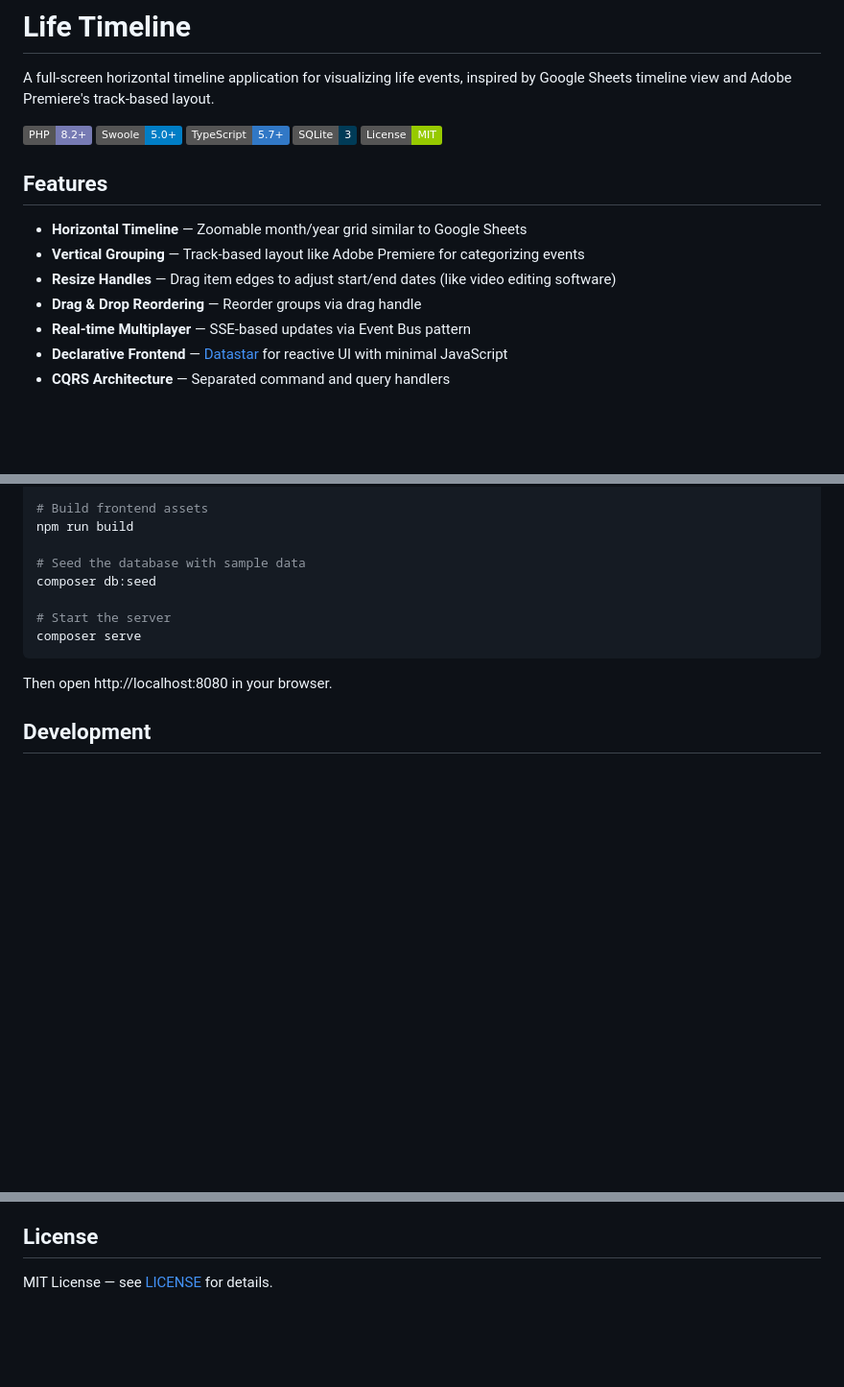
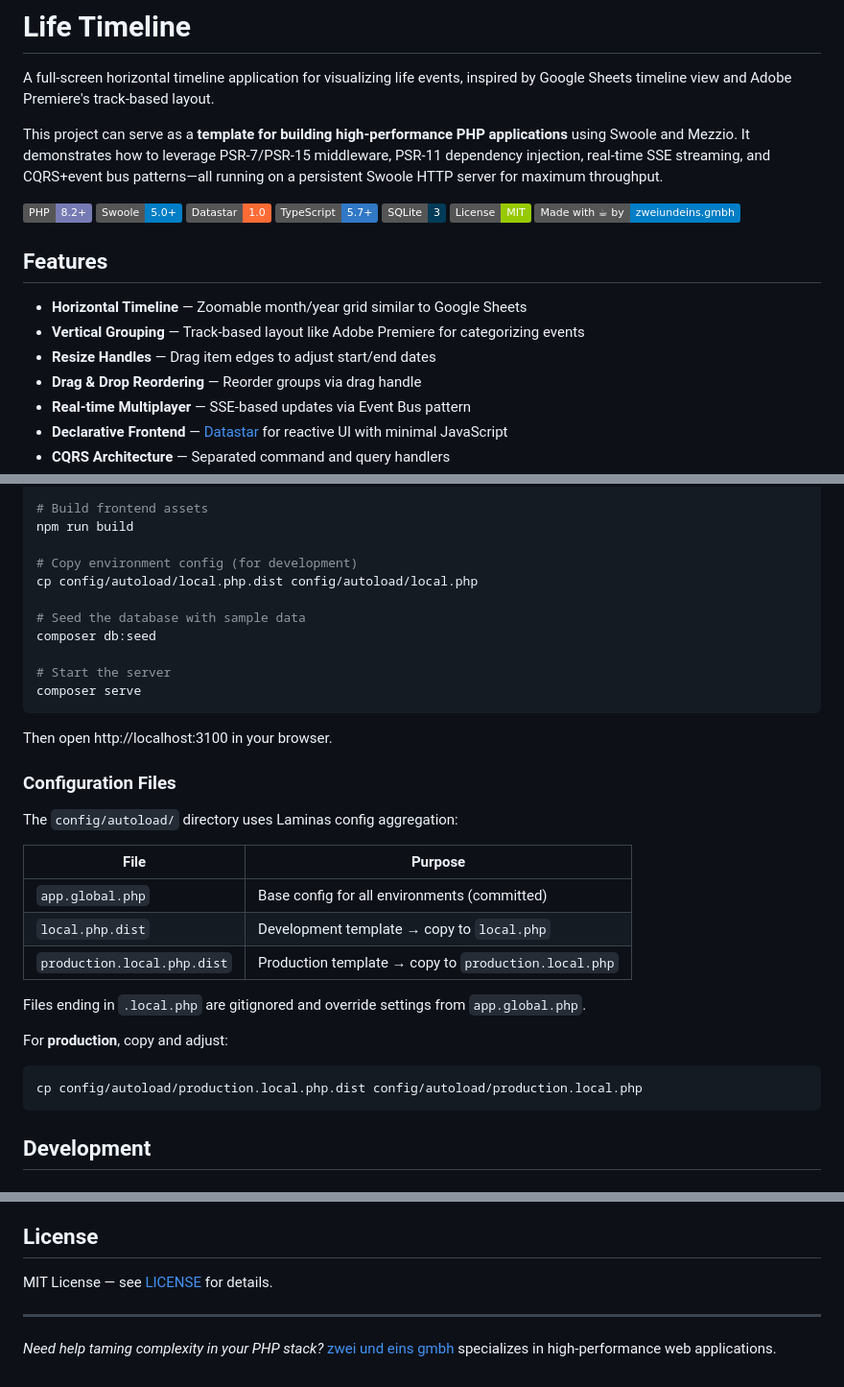
Before and after one commit to mbolli/php-timeline, a Markdown page: README.md, 3 parts joined by grey strips. Shown at 96% size. Rendered like a GitHub page; badges without logos; blank space fills up the shorter version.

Commit message:
feat: Update README with project details, configuration instructions, and new environment setup

````diff
--- a/README.md
+++ b/README.md
@@ -2,17 +2,21 @@
 
 A full-screen horizontal timeline application for visualizing life events, inspired by Google Sheets timeline view and Adobe Premiere's track-based layout.
 
-![PHP](https://img.shields.io/badge/PHP-8.2+-777BB4?logo=php&logoColor=white)
-![Swoole](https://img.shields.io/badge/Swoole-5.0+-007EC6?logo=swoole&logoColor=white)
-![TypeScript](https://img.shields.io/badge/TypeScript-5.7+-3178C6?logo=typescript&logoColor=white)
-![SQLite](https://img.shields.io/badge/SQLite-3-003B57?logo=sqlite&logoColor=white)
-![License](https://img.shields.io/badge/License-MIT-green)
+This project can serve as a **template for building high-performance PHP applications** using Swoole and Mezzio. It demonstrates how to leverage PSR-7/PSR-15 middleware, PSR-11 dependency injection, real-time SSE streaming, and CQRS+event bus patterns—all running on a persistent Swoole HTTP server for maximum throughput.
+
+[![PHP](https://img.shields.io/badge/PHP-8.2+-777BB4?logo=php&logoColor=white)](https://www.php.net/)
+[![Swoole](https://img.shields.io/badge/Swoole-5.0+-007EC6?logo=swoole&logoColor=white)](https://openswoole.com/)
+[![Datastar](https://img.shields.io/badge/Datastar-1.0-FF6B35?logo=rocket&logoColor=white)](https://data-star.dev/)
+[![TypeScript](https://img.shields.io/badge/TypeScript-5.7+-3178C6?logo=typescript&logoColor=white)](https://www.typescriptlang.org/)
+[![SQLite](https://img.shields.io/badge/SQLite-3-003B57?logo=sqlite&logoColor=white)](https://www.sqlite.org/)
+[![License](https://img.shields.io/badge/License-MIT-green)](LICENSE)
+[![Made by zweiundeins.gmbh](https://img.shields.io/badge/Made%20with%20%E2%98%95%20by-zweiundeins.gmbh-blue)](https://zweiundeins.gmbh)
 
 ## Features
 
 - **Horizontal Timeline** — Zoomable month/year grid similar to Google Sheets
 - **Vertical Grouping** — Track-based layout like Adobe Premiere for categorizing events
-- **Resize Handles** — Drag item edges to adjust start/end dates (like video editing software)
+- **Resize Handles** — Drag item edges to adjust start/end dates
 - **Drag & Drop Reordering** — Reorder groups via drag handle
 - **Real-time Multiplayer** — SSE-based updates via Event Bus pattern
 - **Declarative Frontend** — [Datastar](https://data-star.dev/) for reactive UI with minimal JavaScript
@@ -52,6 +56,9 @@ npm install
 # Build frontend assets
 npm run build
 
+# Copy environment config (for development)
+cp config/autoload/local.php.dist config/autoload/local.php
+
 # Seed the database with sample data
 composer db:seed
 
@@ -59,7 +66,24 @@ composer db:seed
 composer serve
 ```
 
-Then open http://localhost:8080 in your browser.
+Then open http://localhost:3100 in your browser.
+
+### Configuration Files
+
+The `config/autoload/` directory uses Laminas config aggregation:
+
+| File | Purpose |
+|------|--------|
+| `app.global.php` | Base config for all environments (committed) |
+| `local.php.dist` | Development template → copy to `local.php` |
+| `production.local.php.dist` | Production template → copy to `production.local.php` |
+
+Files ending in `.local.php` are gitignored and override settings from `app.global.php`.
+
+For **production**, copy and adjust:
+```bash
+cp config/autoload/production.local.php.dist config/autoload/production.local.php
+```
 
 ## Development
 
@@ -251,3 +275,7 @@ The seeder includes example data for:
 ## License
 
 MIT License — see [LICENSE](LICENSE) for details.
+
+---
+
+*Need help taming complexity in your PHP stack?* [zwei und eins gmbh](https://zweiundeins.gmbh) specializes in high-performance web applications.
````
